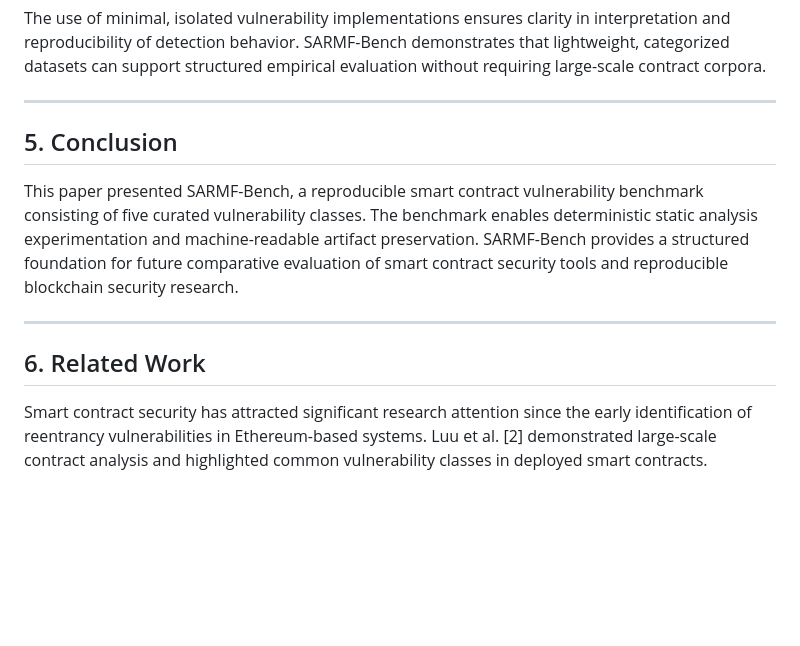
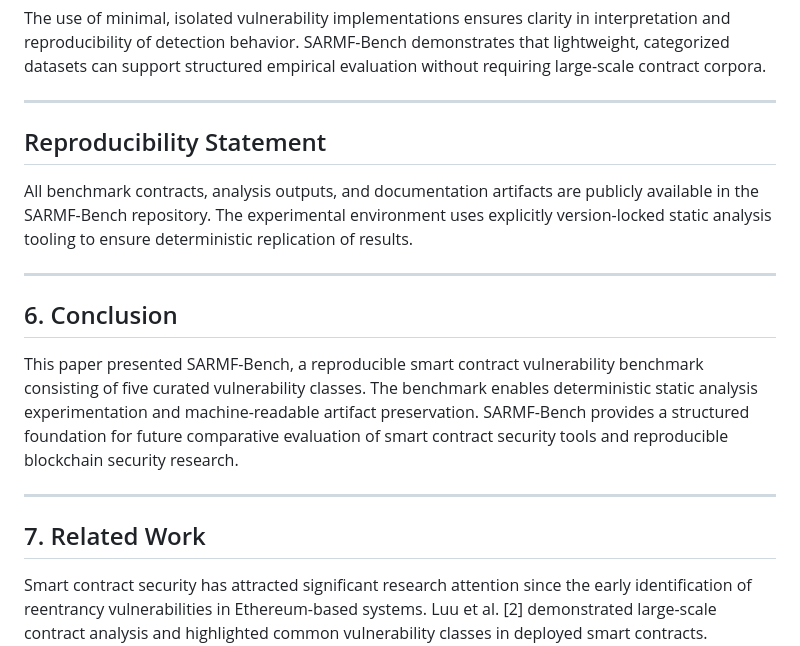
Before and after one commit to profmohit-edu/sarmf-framework, a Markdown page: paper/paper_draft.md, the part around one of its changes. Rendered like a GitHub page; blank space fills up the shorter version.

```diff
--- a/paper/paper_draft.md
+++ b/paper/paper_draft.md
@@ -81,13 +85,19 @@ The use of minimal, isolated vulnerability implementations ensures clarity in in
 
 ---
 
-## 5. Conclusion
+## Reproducibility Statement
+
+All benchmark contracts, analysis outputs, and documentation artifacts are publicly available in the SARMF-Bench repository. The experimental environment uses explicitly version-locked static analysis tooling to ensure deterministic replication of results.
+
+---
+
+## 6. Conclusion
 
 This paper presented SARMF-Bench, a reproducible smart contract vulnerability benchmark consisting of five curated vulnerability classes. The benchmark enables deterministic static analysis experimentation and machine-readable artifact preservation. SARMF-Bench provides a structured foundation for future comparative evaluation of smart contract security tools and reproducible blockchain security research.
 
 ---
 
-## 6. Related Work
+## 7. Related Work
 
 Smart contract security has attracted significant research attention since the early identification of reentrancy vulnerabilities in Ethereum-based systems. Luu et al. [2] demonstrated large-scale contract analysis and highlighted common vulnerability classes in deployed smart contracts. Subsequent surveys, such as Atzei et al. [3], systematically categorized attack patterns affecting Ethereum contracts.
 
```
Also changed, not shown: other parts of paper/paper_draft.md (+16 -12 lines).
